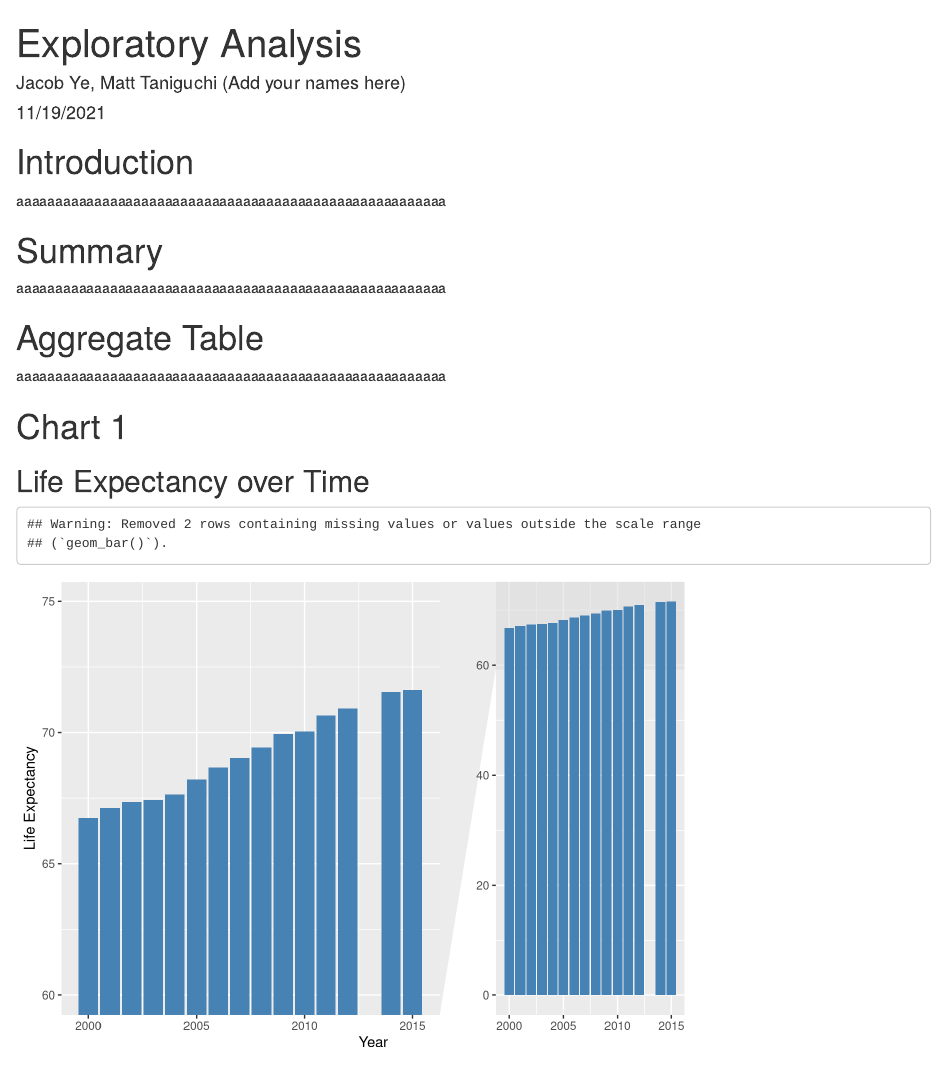
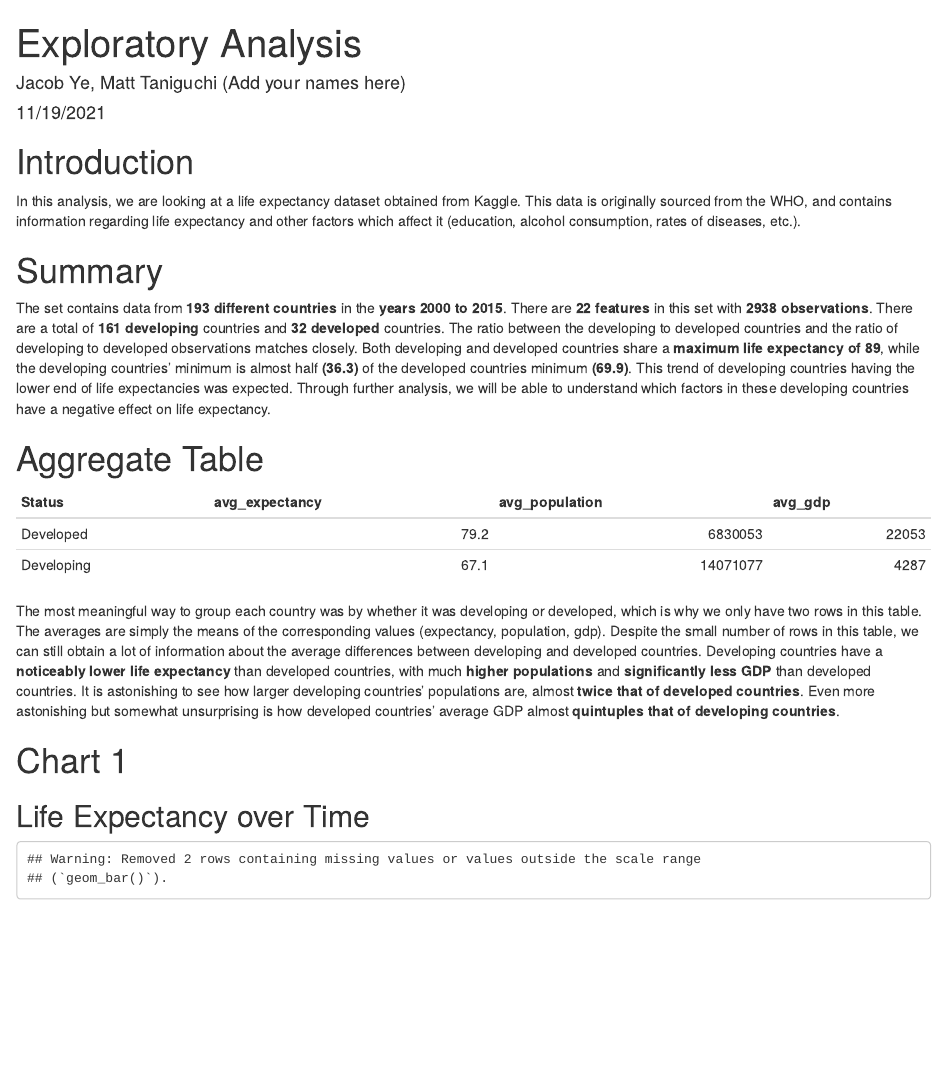
Before and after one commit to mattheson/info-201-final-project, an R Markdown document (exploratory_analysis/index.Rmd): the page in a window 1100 px wide, from its top. Rendered offline with R 4.5, knitr and Pandoc, with nearby package versions.

Commit message:
added to index

````diff
--- a/exploratory_analysis/index.Rmd
+++ b/exploratory_analysis/index.Rmd
@@ -9,18 +9,46 @@ library("knitr")
 library("ggplot2")
 library("ggforce")
 
+source("aggregate_table.R")
 source("chart1.R")
 
 ```
 
 # Introduction
-aaaaaaaaaaaaaaaaaaaaaaaaaaaaaaaaaaaaaaaaaaaaaaaaaaaaaaa
+In this analysis, we are looking at a life expectancy dataset obtained from Kaggle.
+This data is originally sourced from the WHO, and contains information regarding
+life expectancy and other factors which affect it (education, alcohol consumption,
+rates of diseases, etc.).
 
 # Summary
-aaaaaaaaaaaaaaaaaaaaaaaaaaaaaaaaaaaaaaaaaaaaaaaaaaaaaaa
+The set contains data from **193 different countries** in the **years 2000 to 2015**.
+There are **22 features** in this set with **2938 observations**. There are a
+total of **161 developing** countries and **32 developed** countries. The ratio
+between the developing to developed countries and the ratio of developing to
+developed observations matches closely. Both developing and developed countries
+share a **maximum life expectancy of 89**, while the developing countries' minimum
+is almost half **(36.3)** of the developed countries minimum **(69.9)**. This
+trend of developing countries having the lower end of life expectancies was expected.
+Through further analysis, we will be able to understand which factors in these
+developing countries have a negative effect on life expectancy.
 
 # Aggregate Table
-aaaaaaaaaaaaaaaaaaaaaaaaaaaaaaaaaaaaaaaaaaaaaaaaaaaaaaa
+
+```{r echo=FALSE}
+kable(aggregate_table)
+```
+
+The most meaningful way to group each country was by whether it was developing or
+developed, which is why we only have two rows in this table. The averages are simply
+the means of the corresponding values (expectancy, population, gdp). Despite the
+small number of rows in this table, we can still obtain a lot of information about
+the average differences between developing and developed countries.
+Developing countries have a **noticeably lower life expectancy**
+than developed countries, with much **higher populations** and **significantly less GDP**
+than developed countries. It is astonishing to see how larger developing countries'
+populations are, almost **twice that of developed countries**. Even more astonishing but
+somewhat unsurprising is how developed countries' average GDP almost **quintuples
+that of developing countries**.
 
 # Chart 1
 ## Life Expectancy over Time
````
Also changed, not shown: exploratory_analysis/aggregate_table.R (+9 -4 lines).
